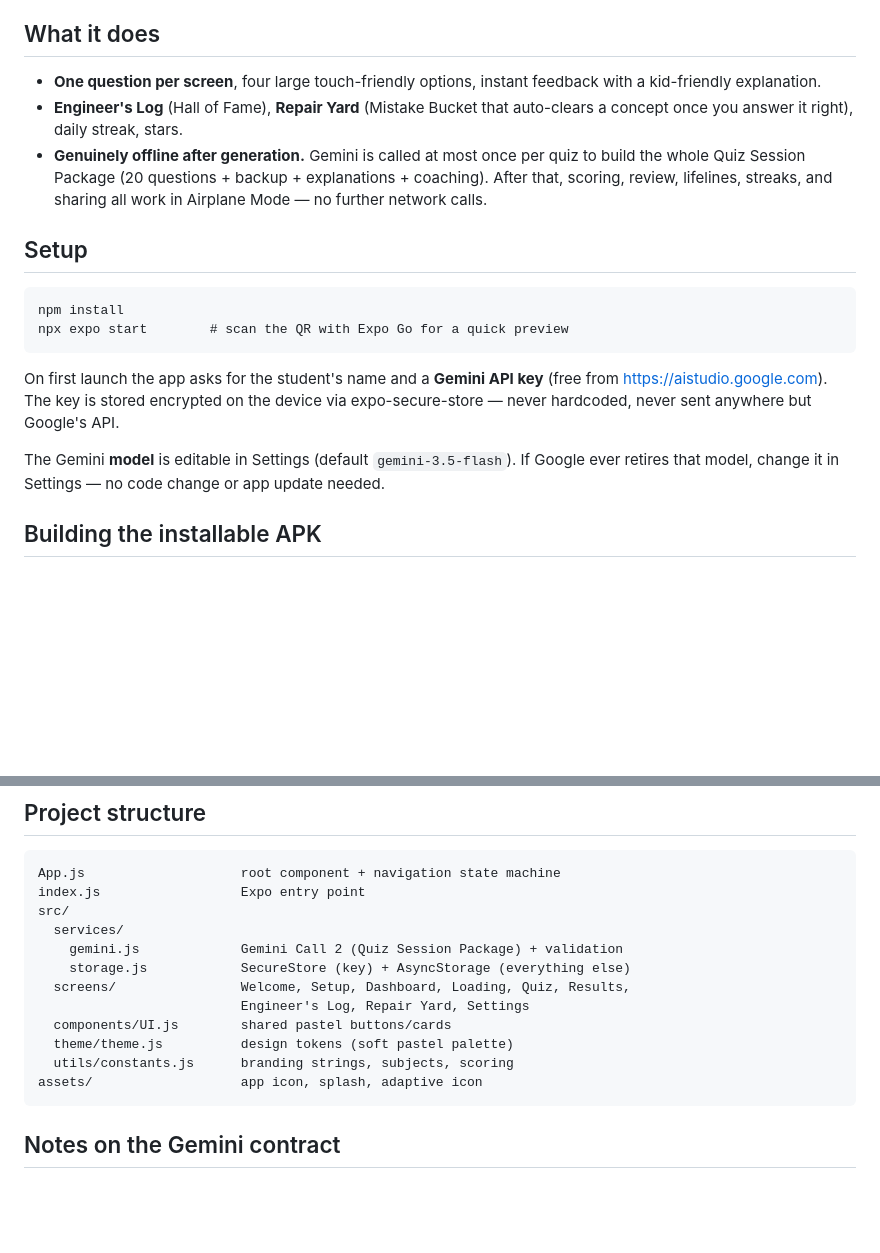
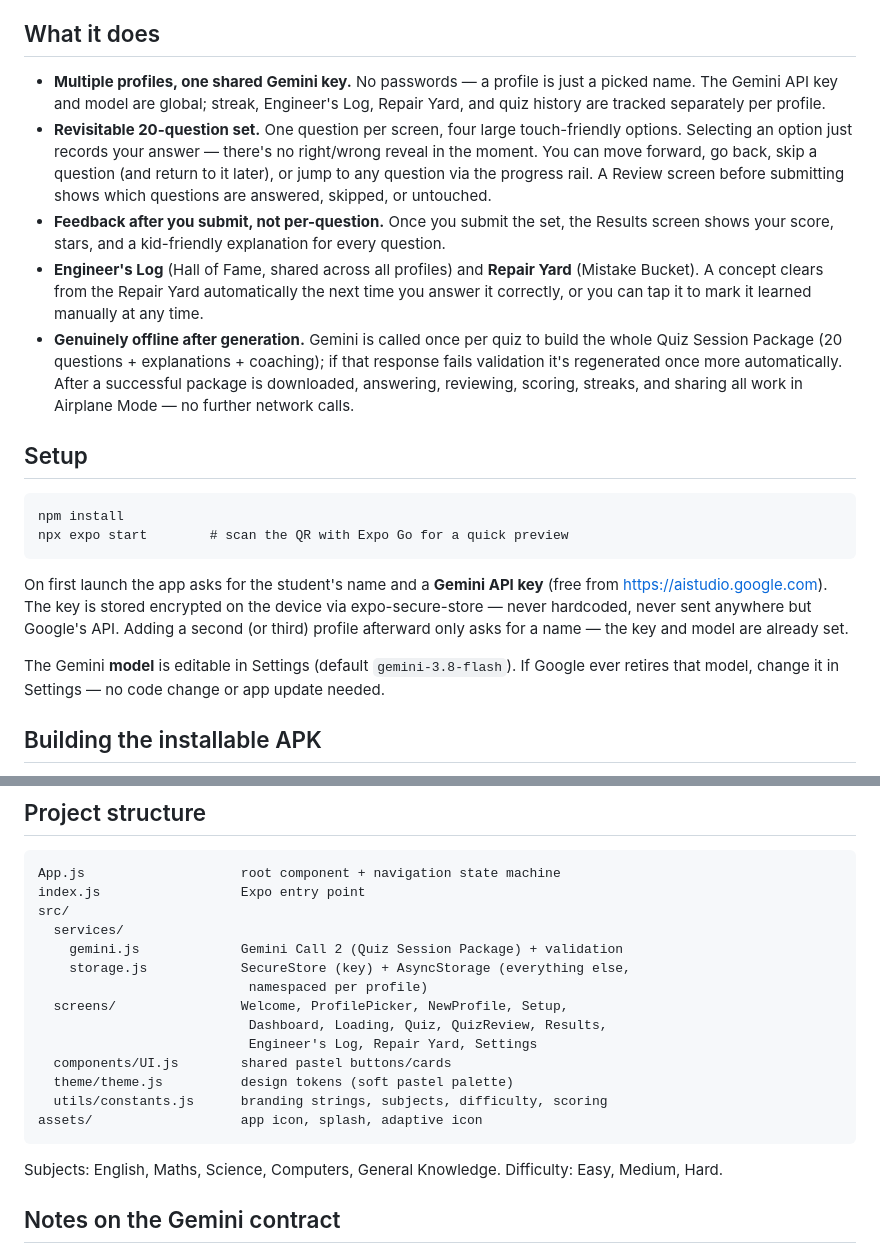
Before and after one commit to aggarwalpuneet1011/Brain-Train, a Markdown page: README.md, 2 parts joined by grey strips. Rendered like a GitHub page; blank space fills up the shorter version.

Commit message:
Update README for multi-profile app and gemini-3.8-flash default

````diff
--- a/README.md
+++ b/README.md
@@ -8,14 +8,29 @@ AI provider.
 
 ## What it does
 
-- **One question per screen**, four large touch-friendly options, instant
-  feedback with a kid-friendly explanation.
-- **Engineer's Log** (Hall of Fame), **Repair Yard** (Mistake Bucket that
-  auto-clears a concept once you answer it right), daily streak, stars.
-- **Genuinely offline after generation.** Gemini is called at most once per
-  quiz to build the whole Quiz Session Package (20 questions + backup +
-  explanations + coaching). After that, scoring, review, lifelines, streaks,
-  and sharing all work in Airplane Mode — no further network calls.
+- **Multiple profiles, one shared Gemini key.** No passwords — a profile is
+  just a picked name. The Gemini API key and model are global; streak,
+  Engineer's Log, Repair Yard, and quiz history are tracked separately per
+  profile.
+- **Revisitable 20-question set.** One question per screen, four large
+  touch-friendly options. Selecting an option just records your answer —
+  there's no right/wrong reveal in the moment. You can move forward, go
+  back, skip a question (and return to it later), or jump to any question
+  via the progress rail. A Review screen before submitting shows which
+  questions are answered, skipped, or untouched.
+- **Feedback after you submit, not per-question.** Once you submit the set,
+  the Results screen shows your score, stars, and a kid-friendly explanation
+  for every question.
+- **Engineer's Log** (Hall of Fame, shared across all profiles) and
+  **Repair Yard** (Mistake Bucket). A concept clears from the Repair Yard
+  automatically the next time you answer it correctly, or you can tap it
+  to mark it learned manually at any time.
+- **Genuinely offline after generation.** Gemini is called once per quiz to
+  build the whole Quiz Session Package (20 questions + explanations +
+  coaching); if that response fails validation it's regenerated once more
+  automatically. After a successful package is downloaded, answering,
+  reviewing, scoring, streaks, and sharing all work in Airplane Mode — no
+  further network calls.
 
 ## Setup
 
@@ -27,9 +42,10 @@ npx expo start        # scan the QR with Expo Go for a quick preview
 On first launch the app asks for the student's name and a **Gemini API key**
 (free from https://aistudio.google.com). The key is stored encrypted on the
 device via expo-secure-store — never hardcoded, never sent anywhere but
-Google's API.
+Google's API. Adding a second (or third) profile afterward only asks for a
+name — the key and model are already set.
 
-The Gemini **model** is editable in Settings (default `gemini-3.5-flash`).
+The Gemini **model** is editable in Settings (default `gemini-3.8-flash`).
 If Google ever retires that model, change it in Settings — no code change or
 app update needed.
 
@@ -58,14 +74,19 @@ index.js                  Expo entry point
 src/
   services/
     gemini.js             Gemini Call 2 (Quiz Session Package) + validation
-    storage.js            SecureStore (key) + AsyncStorage (everything else)
-  screens/                Welcome, Setup, Dashboard, Loading, Quiz, Results,
-                          Engineer's Log, Repair Yard, Settings
+    storage.js            SecureStore (key) + AsyncStorage (everything else,
+                           namespaced per profile)
+  screens/                Welcome, ProfilePicker, NewProfile, Setup,
+                           Dashboard, Loading, Quiz, QuizReview, Results,
+                           Engineer's Log, Repair Yard, Settings
   components/UI.js        shared pastel buttons/cards
   theme/theme.js          design tokens (soft pastel palette)
-  utils/constants.js      branding strings, subjects, scoring
+  utils/constants.js      branding strings, subjects, difficulty, scoring
 assets/                   app icon, splash, adaptive icon
 ```
+
+Subjects: English, Maths, Science, Computers, General Knowledge.
+Difficulty: Easy, Medium, Hard.
 
 ## Notes on the Gemini contract
 
````
